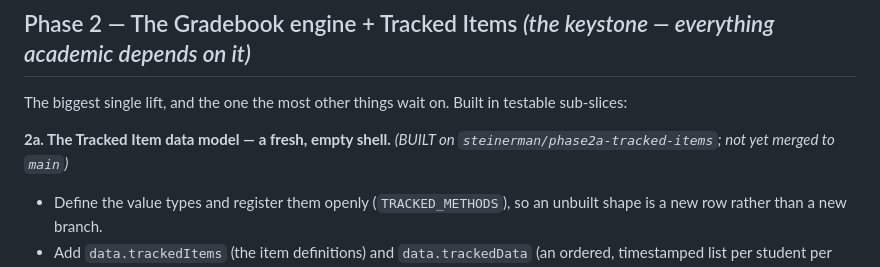
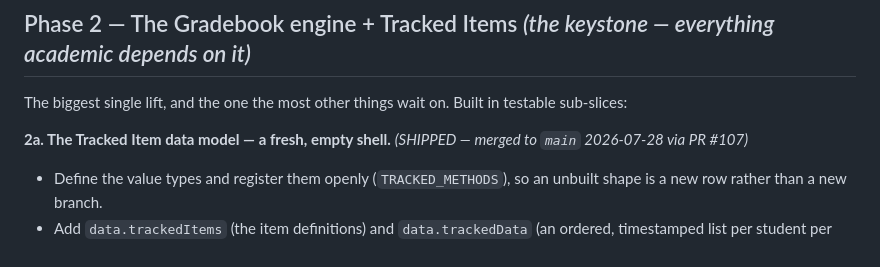
Before and after one commit to greenfrog367566/yeshiva-points-scanner, a Markdown page: docs/Menchmark_Phased_Build_Plan.md, the part around the change. Drawn GitHub-style.

```diff
--- a/docs/Menchmark_Phased_Build_Plan.md
+++ b/docs/Menchmark_Phased_Build_Plan.md
@@ -48,7 +48,7 @@ The lowest-risk high-visibility change: move existing tabs into the new 5-group
 
 The biggest single lift, and the one the most other things wait on. Built in testable sub-slices:
 
-**2a. The Tracked Item data model — a fresh, empty shell.** *(BUILT on `steinerman/phase2a-tracked-items`; not yet merged to `main`)*
+**2a. The Tracked Item data model — a fresh, empty shell.** *(SHIPPED — merged to `main` 2026-07-28 via PR #107)*
 - Define the value types and register them openly (`TRACKED_METHODS`), so an unbuilt shape is a new row rather than a new branch.
 - Add `data.trackedItems` (the item definitions) and `data.trackedData` (an ordered, timestamped list per student per item — last entry is the current value, earlier entries are history that is never overwritten). Seed the presets: Attendance, Homework, one count item per existing tracked activity, Bathroom Pass.
 - **Reset, not conversion.** No existing data is converted. `data.attendance`, `data.hw`, `data.trackerLog` and `data.passes` are not read, modified or deleted — they stay wired to their existing tabs and keep working exactly as before, while the new stores start empty. Agreed with the maintainer: it is summer, the beta cohort is small and notified, and the pre-#100 homework data is partly fictional (dashboard-armed homework scans flashed success but wrote nothing).
```
Also changed, not shown: CLAUDE.md (+1 -1 lines).
